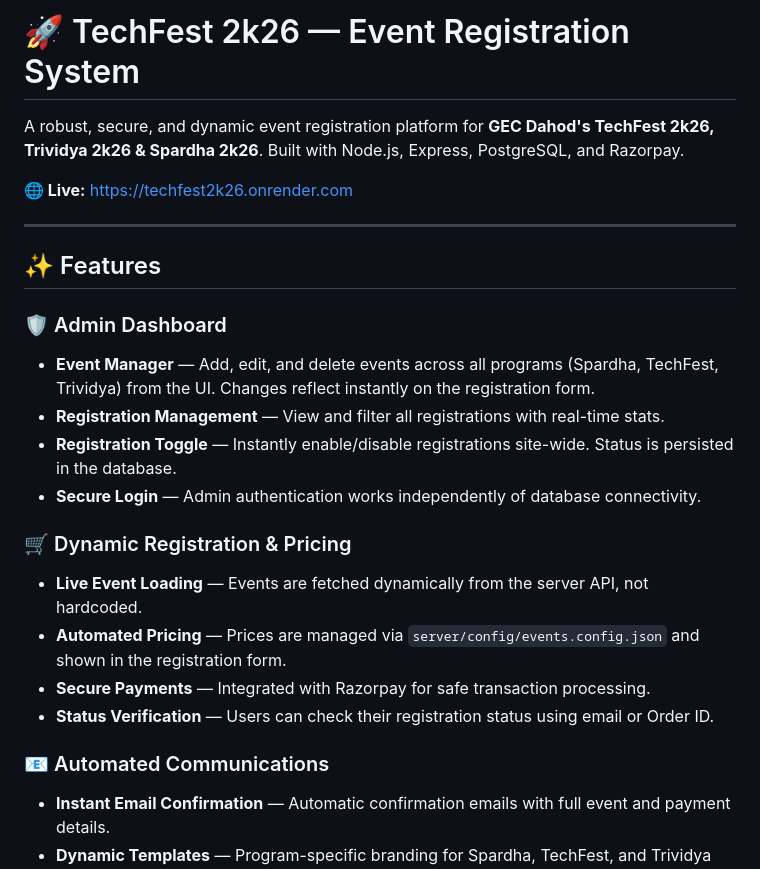
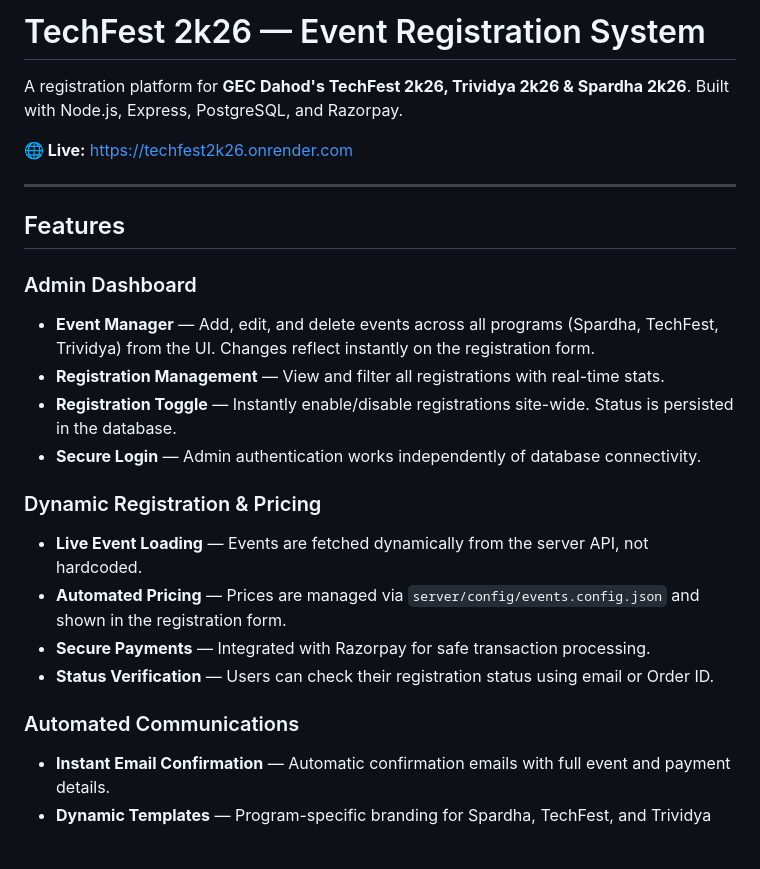
Before and after one commit to PAVAN2005-LAB/Techfest2k26, a Markdown page: README.md, the part around one of its changes. Rendered like a GitHub page; blank space fills up the shorter version.

```diff
--- a/README.md
+++ b/README.md
@@ -1,26 +1,26 @@
-# 🚀 TechFest 2k26 — Event Registration System
+#  TechFest 2k26 — Event Registration System
 
-A robust, secure, and dynamic event registration platform for **GEC Dahod's TechFest 2k26, Trividya 2k26 & Spardha 2k26**. Built with Node.js, Express, PostgreSQL, and Razorpay.
+A registration platform for **GEC Dahod's TechFest 2k26, Trividya 2k26 & Spardha 2k26**. Built with Node.js, Express, PostgreSQL, and Razorpay.
 
 **🌐 Live:** [https://techfest2k26.onrender.com](https://techfest2k26.onrender.com)
 
 ---
 
-## ✨ Features
+##  Features
 
-### 🛡️ Admin Dashboard
+###  Admin Dashboard
 - **Event Manager** — Add, edit, and delete events across all programs (Spardha, TechFest, Trividya) from the UI. Changes reflect instantly on the registration form.
 - **Registration Management** — View and filter all registrations with real-time stats.
 - **Registration Toggle** — Instantly enable/disable registrations site-wide. Status is persisted in the database.
 - **Secure Login** — Admin authentication works independently of database connectivity.
 
-### 🛒 Dynamic Registration & Pricing
+###  Dynamic Registration & Pricing
 - **Live Event Loading** — Events are fetched dynamically from the server API, not hardcoded.
 - **Automated Pricing** — Prices are managed via `server/config/events.config.json` and shown in the registration form.
 - **Secure Payments** — Integrated with Razorpay for safe transaction processing.
 - **Status Verification** — Users can check their registration status using email or Order ID.
 
-### 📧 Automated Communications
+###  Automated Communications
 - **Instant Email Confirmation** — Automatic confirmation emails with full event and payment details.
 - **Dynamic Templates** — Program-specific branding for Spardha, TechFest, and Trividya emails.
 
```
Also changed, not shown: other parts of README.md (+7 -4 lines).
